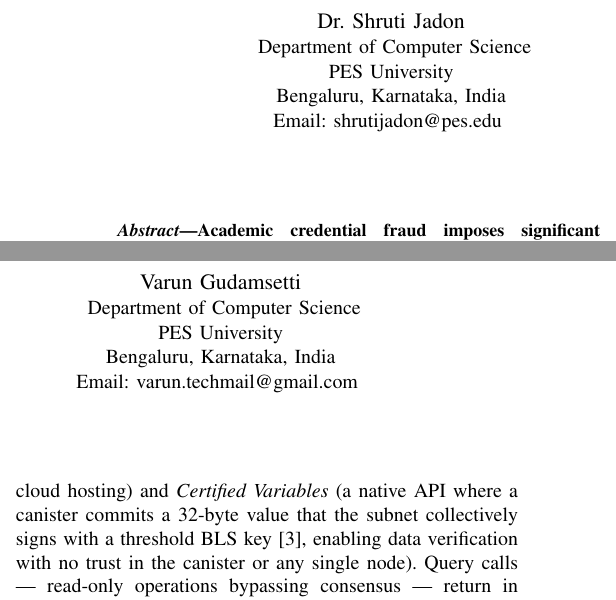
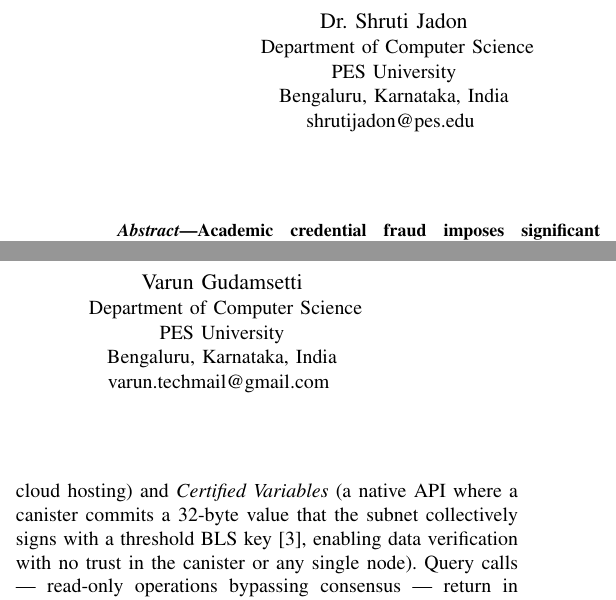
Before and after one commit to sudo-v4run/cred-verifier, a LaTeX paper (research_paper.tex): two parts of the columns of page 1 of 4, joined at a grey line, cut so that both start at the same text. Compiled offline with pdfLaTeX.

Commit message:
updated research_paper.tex

```diff
--- a/research_paper.tex
+++ b/research_paper.tex
@@ -63,7 +63,7 @@
     Department of Computer Science\\
     PES University\\
     Bengaluru, Karnataka, India\\
-    Email: shrutijadon@pes.edu
+    shrutijadon@pes.edu
   }
   \and
   \IEEEauthorblockN{Varun Gudamsetti}
@@ -71,7 +71,7 @@
     Department of Computer Science\\
     PES University\\
     Bengaluru, Karnataka, India\\
-    Email: varun.techmail@gmail.com
+    varun.techmail@gmail.com
   }
 
 }
```
